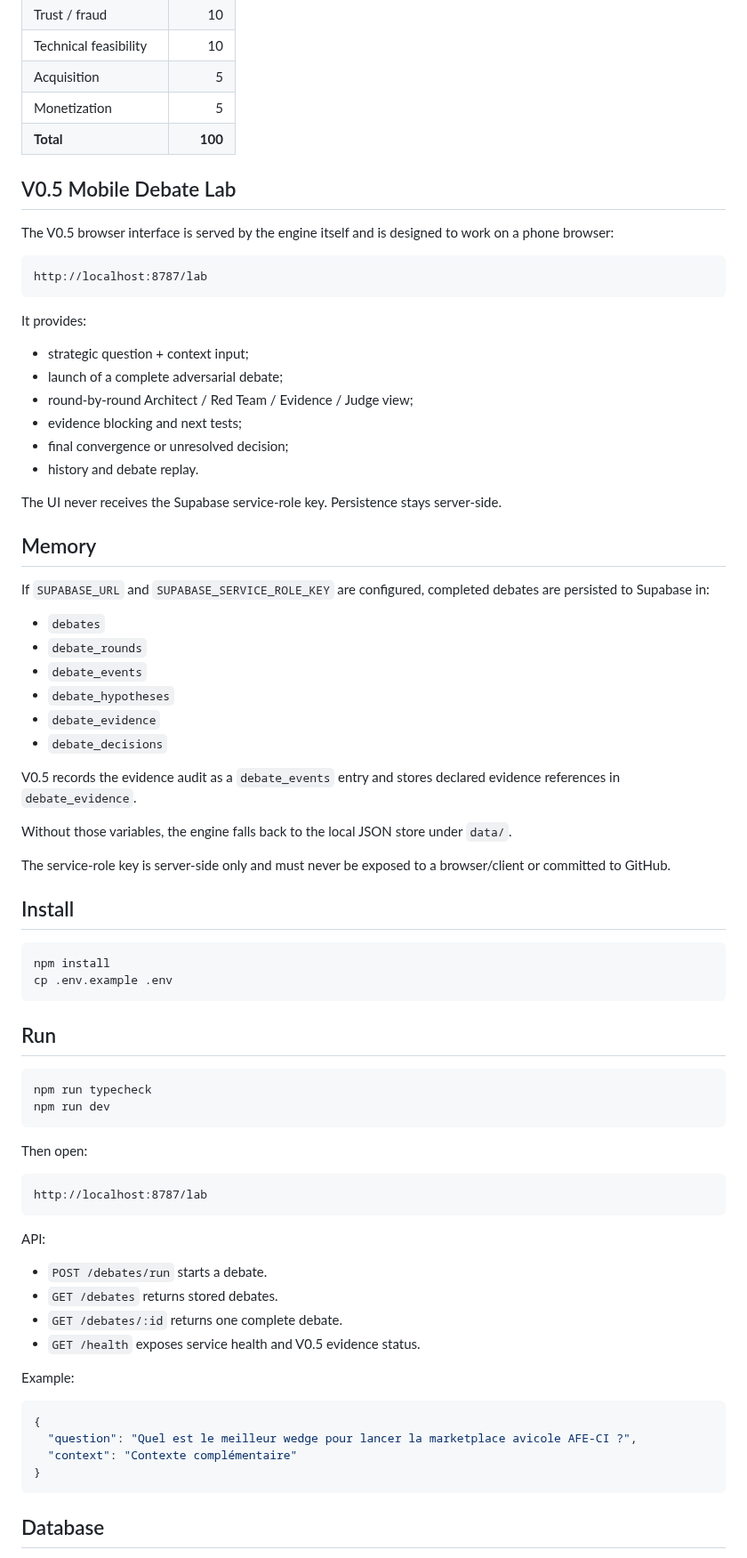
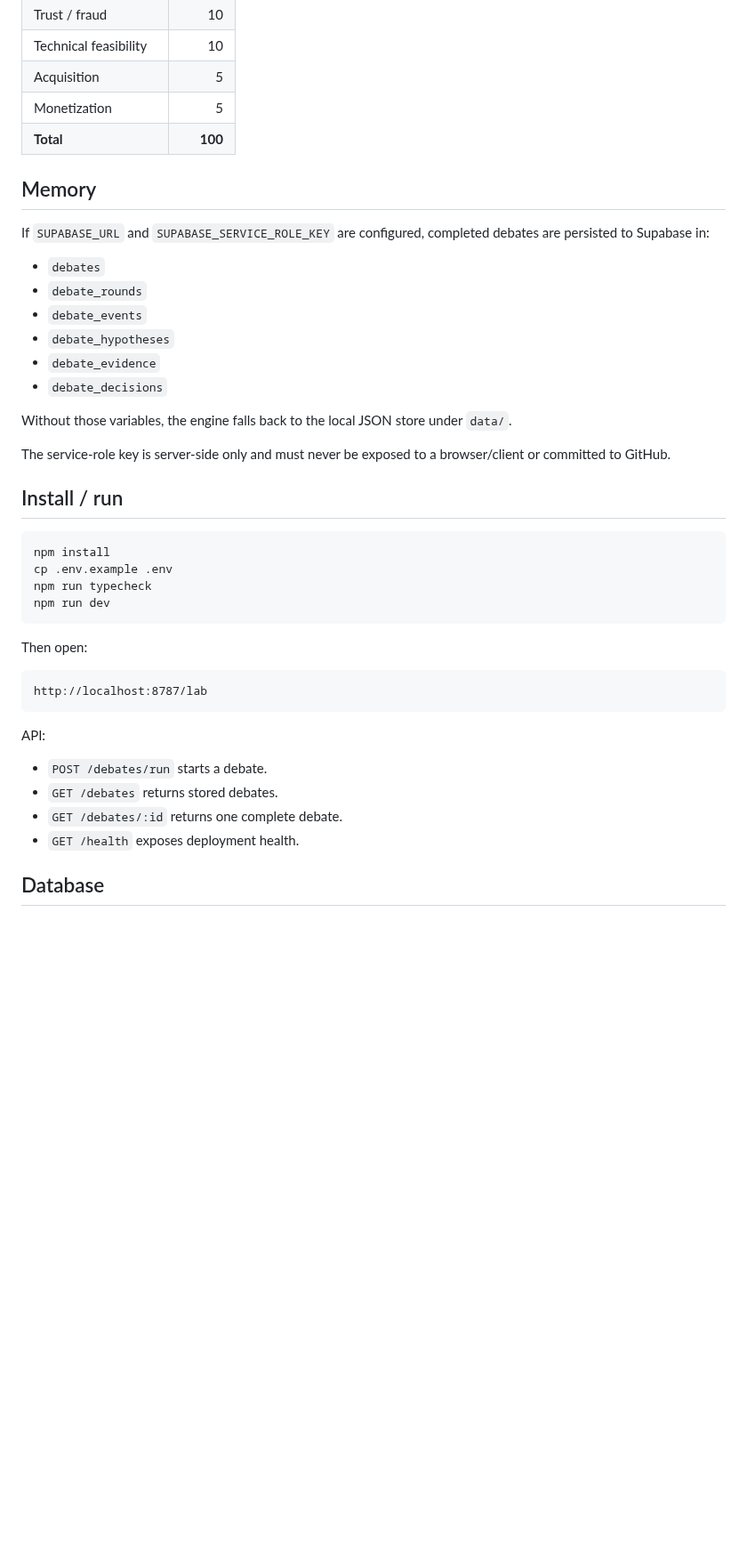
Before and after one commit to eddiecoulibaly1-dotcom/-afe-ci-independant, a Markdown page: debate-engine/README.md, the part around one of its changes. Shown at 89% size. Rendered like a GitHub page; blank space fills up the shorter version.

````diff
--- a/debate-engine/README.md
+++ b/debate-engine/README.md
@@ -50,25 +84,6 @@ V0.4 introduced a deterministic 100-point decision scorecard. The Judge supplies
 | Monetization | 5 |
 | **Total** | **100** |
 
-## V0.5 Mobile Debate Lab
-
-The V0.5 browser interface is served by the engine itself and is designed to work on a phone browser:
-
-```text
-http://localhost:8787/lab
-```
-
-It provides:
-
-- strategic question + context input;
-- launch of a complete adversarial debate;
-- round-by-round Architect / Red Team / Evidence / Judge view;
-- evidence blocking and next tests;
-- final convergence or unresolved decision;
-- history and debate replay.
-
-The UI never receives the Supabase service-role key. Persistence stays server-side.
-
 ## Memory
 
 If `SUPABASE_URL` and `SUPABASE_SERVICE_ROLE_KEY` are configured, completed debates are persisted to Supabase in:
@@ -80,22 +95,15 @@ If `SUPABASE_URL` and `SUPABASE_SERVICE_ROLE_KEY` are configured, completed deba
 - `debate_evidence`
 - `debate_decisions`
 
-V0.5 records the evidence audit as a `debate_events` entry and stores declared evidence references in `debate_evidence`.
-
 Without those variables, the engine falls back to the local JSON store under `data/`.
 
 The service-role key is server-side only and must never be exposed to a browser/client or committed to GitHub.
 
-## Install
+## Install / run
 
 ```bash
 npm install
 cp .env.example .env
-```
-
-## Run
-
-```bash
 npm run typecheck
 npm run dev
 ```
@@ -111,16 +119,7 @@ API:
 - `POST /debates/run` starts a debate.
 - `GET /debates` returns stored debates.
 - `GET /debates/:id` returns one complete debate.
-- `GET /health` exposes service health and V0.5 evidence status.
-
-Example:
-
-```json
-{
-  "question": "Quel est le meilleur wedge pour lancer la marketplace avicole AFE-CI ?",
-  "context": "Contexte complémentaire"
-}
-```
+- `GET /health` exposes deployment health.
 
 ## Database
 
````
Also changed, not shown: other parts of debate-engine/README.md (+37 -3 lines).
